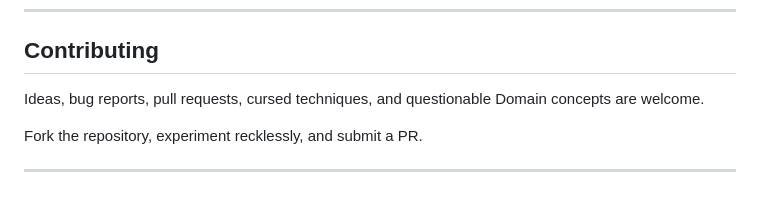
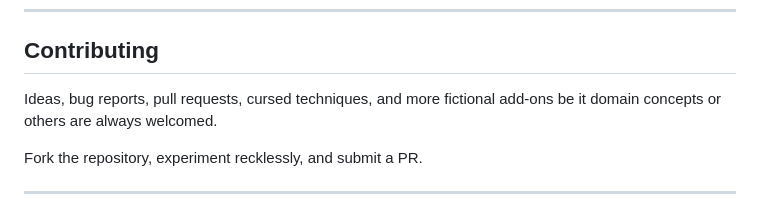
Before and after one commit to Hindolch/The-drifter, a Markdown page: README.md, the part around the change. Rendered like a GitHub page.

```diff
--- a/README.md
+++ b/README.md
@@ -207,7 +207,7 @@ npm run preview
 
 ## Contributing
 
-Ideas, bug reports, pull requests, cursed techniques, and questionable Domain concepts are welcome.
+Ideas, bug reports, pull requests, cursed techniques, and more fictional add-ons be it domain concepts or others are always welcomed.
 
 Fork the repository, experiment recklessly, and submit a PR.
 
```
